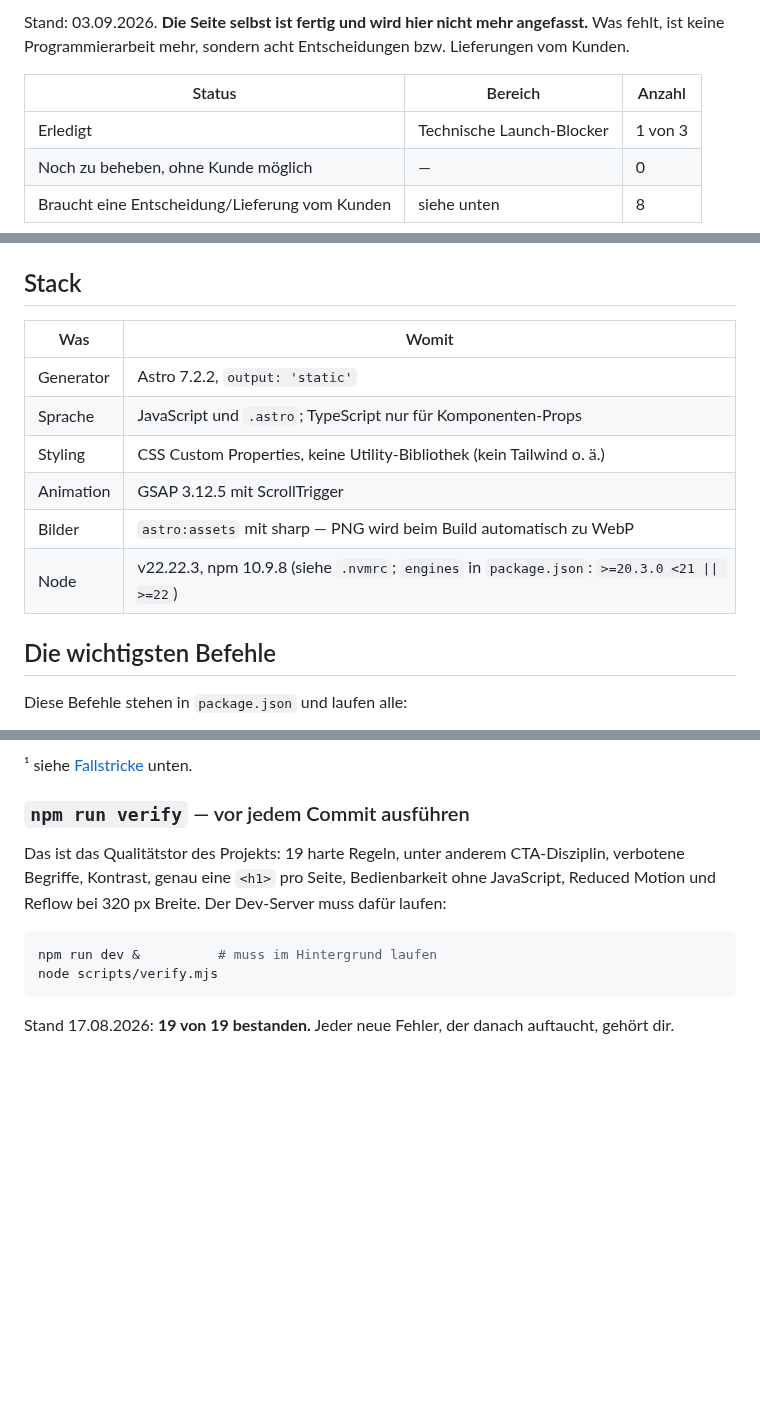
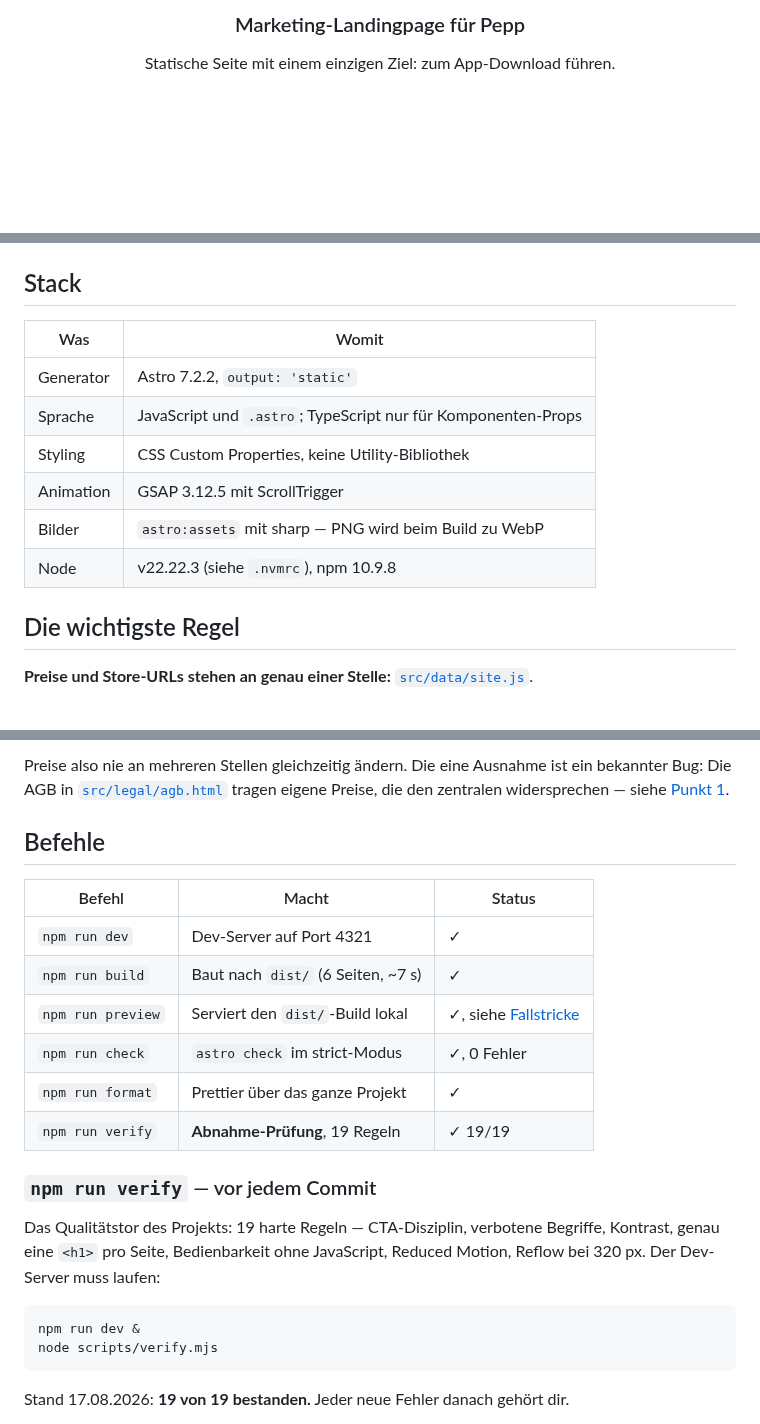
Before and after one commit to SmVHutchy/pepp-landingpage, a Markdown page: README.md, 3 parts joined by grey strips. Rendered like a GitHub page; blank space fills up the shorter version.

````diff
--- a/README.md
+++ b/README.md
@@ -4,10 +8,5 @@
 
-Stand: 03.09.2026. **Die Seite selbst ist fertig und wird hier nicht mehr angefasst.** Was fehlt,
-ist keine Programmierarbeit mehr, sondern acht Entscheidungen bzw. Lieferungen vom Kunden.
+### Marketing-Landingpage für Pepp
 
-| Status                                         | Bereich                   | Anzahl  |
-| ---------------------------------------------- | ------------------------- | ------- |
-| Erledigt                                       | Technische Launch-Blocker | 1 von 3 |
-| Noch zu beheben, ohne Kunde möglich            | —                         | 0       |
-| Braucht eine Entscheidung/Lieferung vom Kunden | siehe unten               | 8       |
+Statische Seite mit einem einzigen Ziel: zum App-Download führen.
 
@@ -66,16 +51,16 @@ Umgebungsvariablen und keine `.env`-Datei (Details: [docs/ENVIRONMENT.md](docs/E
 
 ## Stack
 
-| Was       | Womit                                                                                        |
-| --------- | -------------------------------------------------------------------------------------------- |
-| Generator | Astro 7.2.2, `output: 'static'`                                                              |
-| Sprache   | JavaScript und `.astro`; TypeScript nur für Komponenten-Props                                |
-| Styling   | CSS Custom Properties, keine Utility-Bibliothek (kein Tailwind o. ä.)                        |
-| Animation | GSAP 3.12.5 mit ScrollTrigger                                                                |
-| Bilder    | `astro:assets` mit sharp — PNG wird beim Build automatisch zu WebP                           |
-| Node      | v22.22.3, npm 10.9.8 (siehe `.nvmrc`; `engines` in `package.json`: `>=20.3.0 <21 \|\| >=22`) |
+| Was       | Womit                                                         |
+| --------- | ------------------------------------------------------------- |
+| Generator | Astro 7.2.2, `output: 'static'`                               |
+| Sprache   | JavaScript und `.astro`; TypeScript nur für Komponenten-Props |
+| Styling   | CSS Custom Properties, keine Utility-Bibliothek               |
+| Animation | GSAP 3.12.5 mit ScrollTrigger                                 |
+| Bilder    | `astro:assets` mit sharp — PNG wird beim Build zu WebP        |
+| Node      | v22.22.3 (siehe `.nvmrc`), npm 10.9.8                         |
 
-## Die wichtigsten Befehle
+## Die wichtigste Regel
 
-Diese Befehle stehen in `package.json` und laufen alle:
+**Preise und Store-URLs stehen an genau einer Stelle:** [`src/data/site.js`](src/data/site.js).
 
@@ -90,16 +75,29 @@ Diese Befehle stehen in `package.json` und laufen alle:
 
-¹ siehe [Fallstricke](#fallstricke) unten.
+Preise also nie an mehreren Stellen gleichzeitig ändern. Die eine Ausnahme ist ein bekannter Bug:
+Die AGB in [`src/legal/agb.html`](src/legal/agb.html) tragen eigene Preise, die den zentralen
+widersprechen — siehe [Punkt 1](#blockiert-den-livegang).
 
-### `npm run verify` — vor jedem Commit ausführen
+## Befehle
 
-Das ist das Qualitätstor des Projekts: 19 harte Regeln, unter anderem CTA-Disziplin, verbotene
-Begriffe, Kontrast, genau eine `<h1>` pro Seite, Bedienbarkeit ohne JavaScript, Reduced Motion
-und Reflow bei 320 px Breite. Der Dev-Server muss dafür laufen:
+| Befehl            | Macht                              | Status                               |
+| ----------------- | ---------------------------------- | ------------------------------------ |
+| `npm run dev`     | Dev-Server auf Port 4321           | ✓                                    |
+| `npm run build`   | Baut nach `dist/` (6 Seiten, ~7 s) | ✓                                    |
+| `npm run preview` | Serviert den `dist/`-Build lokal   | ✓, siehe [Fallstricke](#fallstricke) |
+| `npm run check`   | `astro check` im strict-Modus      | ✓, 0 Fehler                          |
+| `npm run format`  | Prettier über das ganze Projekt    | ✓                                    |
+| `npm run verify`  | **Abnahme-Prüfung**, 19 Regeln     | ✓ 19/19                              |
+
+### `npm run verify` — vor jedem Commit
+
+Das Qualitätstor des Projekts: 19 harte Regeln — CTA-Disziplin, verbotene Begriffe, Kontrast, genau
+eine `<h1>` pro Seite, Bedienbarkeit ohne JavaScript, Reduced Motion, Reflow bei 320 px. Der
+Dev-Server muss laufen:
 
 ```bash
-npm run dev &          # muss im Hintergrund laufen
+npm run dev &
 node scripts/verify.mjs
 ```
 
-Stand 17.08.2026: **19 von 19 bestanden.** Jeder neue Fehler, der danach auftaucht, gehört dir.
+Stand 17.08.2026: **19 von 19 bestanden.** Jeder neue Fehler danach gehört dir.
 
````
Also changed, not shown: other parts of README.md (+92 -72 lines), docs/assets/screenshot-hero.png (added), 2 other files.
